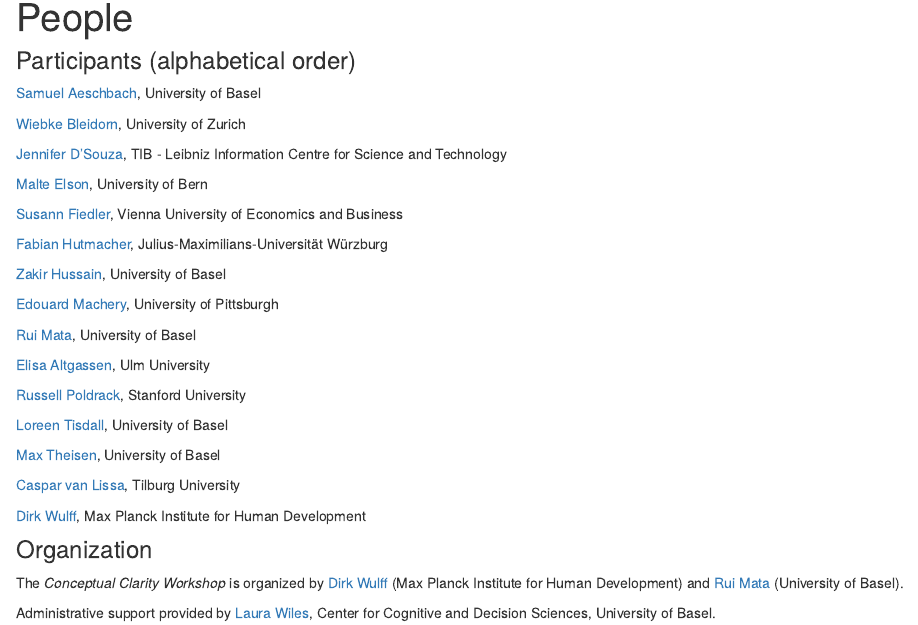
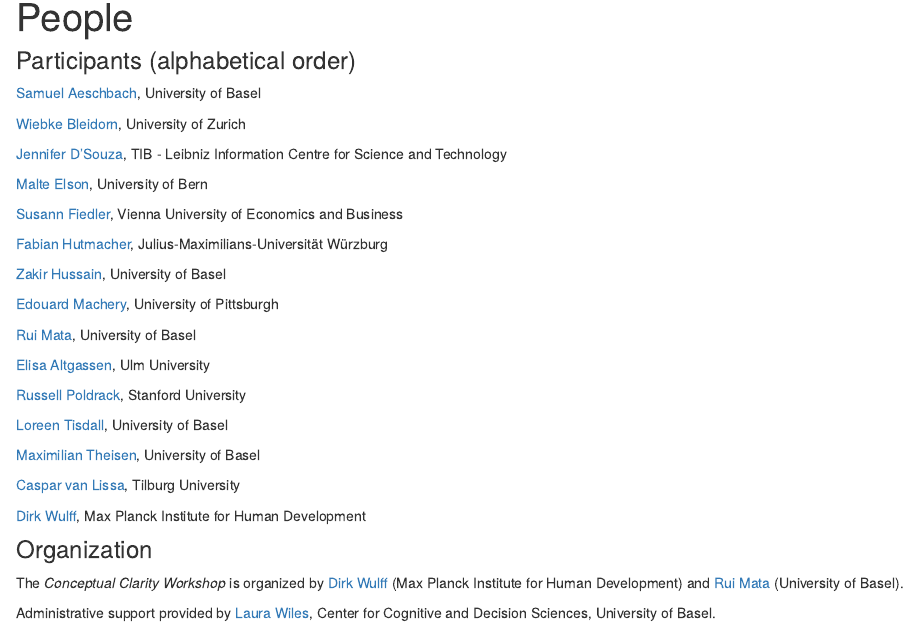
Before and after one commit to cdsbasel/clarity, an R Markdown document (people.Rmd): the page in a window 1100 px wide, from 90 px down. Rendered offline with R 4.5, knitr and Pandoc, with nearby package versions; drawn as R Markdown's standard HTML page in place of the format the file asks for.

Commit message:
update names

```diff
--- a/people.Rmd
+++ b/people.Rmd
@@ -33,7 +33,7 @@
 
 [Loreen Tisdall](https://loreentisdall.github.io), University of Basel
 
-[Max Theisen](https://psychologie.unibas.ch/de/personen/maximilian-theisen/), University of Basel
+[Maximilian Theisen](https://psychologie.unibas.ch/de/personen/maximilian-theisen/), University of Basel
 
 [Caspar van Lissa](https://cjvanlissa.github.io/resume/), Tilburg University
 
```
Also changed, not shown: 1 other file.
